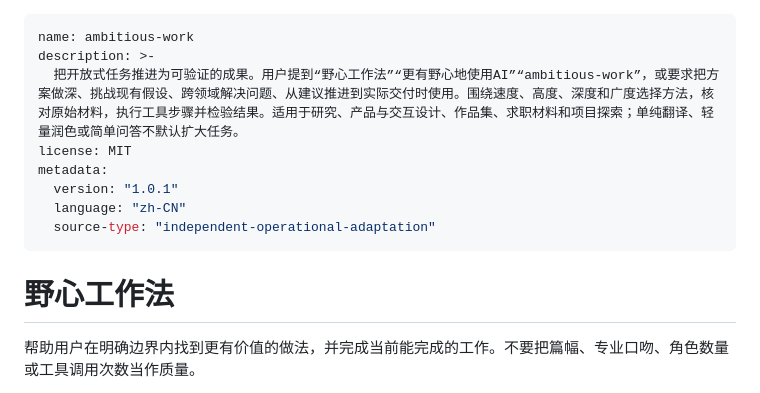
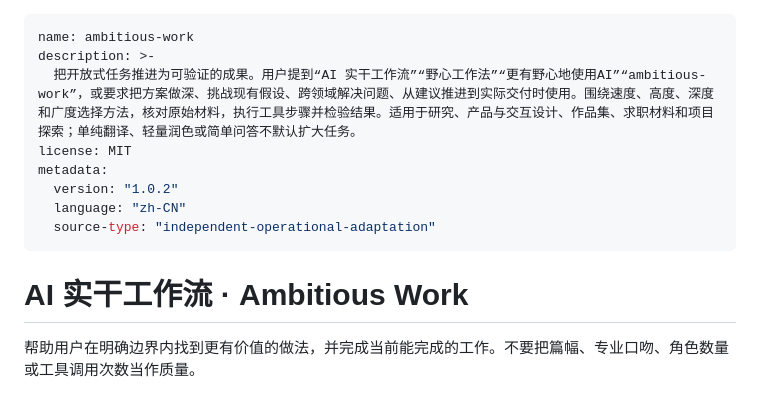
Before and after one commit to aozhouliuxue30-cmd/ambitious-work, a Markdown page: skills/ambitious-work/SKILL.md, the part around the change. Drawn GitHub-style.

Commit message:
Make 1.0.2 usable: skills/ambitious-work/SKILL.md

```diff
--- a/skills/ambitious-work/SKILL.md
+++ b/skills/ambitious-work/SKILL.md
@@ -1,15 +1,15 @@
 ---
 name: ambitious-work
 description: >-
-  把开放式任务推进为可验证的成果。用户提到“野心工作法”“更有野心地使用AI”“ambitious-work”，或要求把方案做深、挑战现有假设、跨领域解决问题、从建议推进到实际交付时使用。围绕速度、高度、深度和广度选择方法，核对原始材料，执行工具步骤并检验结果。适用于研究、产品与交互设计、作品集、求职材料和项目探索；单纯翻译、轻量润色或简单问答不默认扩大任务。
+  把开放式任务推进为可验证的成果。用户提到“AI 实干工作流”“野心工作法”“更有野心地使用AI”“ambitious-work”，或要求把方案做深、挑战现有假设、跨领域解决问题、从建议推进到实际交付时使用。围绕速度、高度、深度和广度选择方法，核对原始材料，执行工具步骤并检验结果。适用于研究、产品与交互设计、作品集、求职材料和项目探索；单纯翻译、轻量润色或简单问答不默认扩大任务。
 license: MIT
 metadata:
-  version: "1.0.1"
+  version: "1.0.2"
   language: "zh-CN"
   source-type: "independent-operational-adaptation"
 ---
 
-# 野心工作法
+# AI 实干工作流 · Ambitious Work
 
 帮助用户在明确边界内找到更有价值的做法，并完成当前能完成的工作。不要把篇幅、专业口吻、角色数量或工具调用次数当作质量。
 
```
